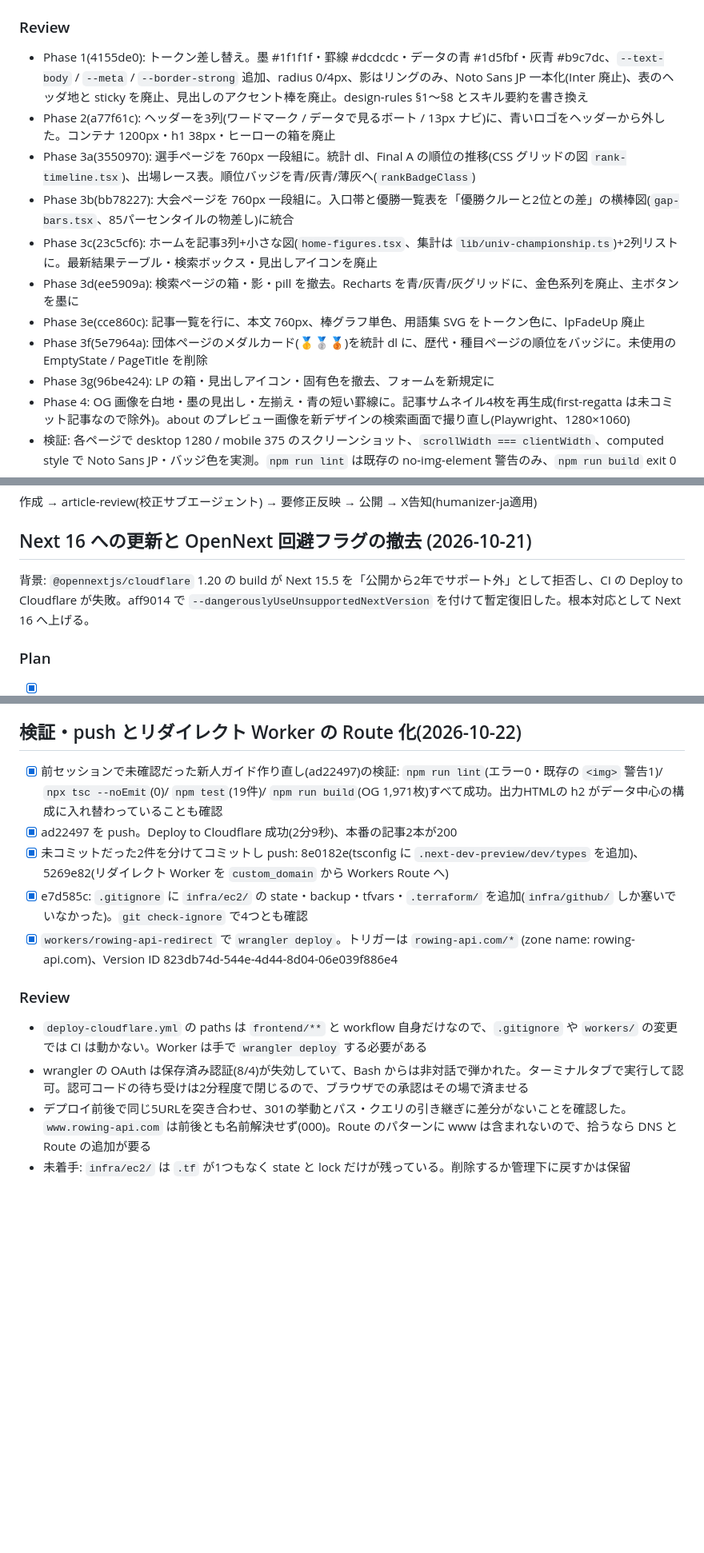
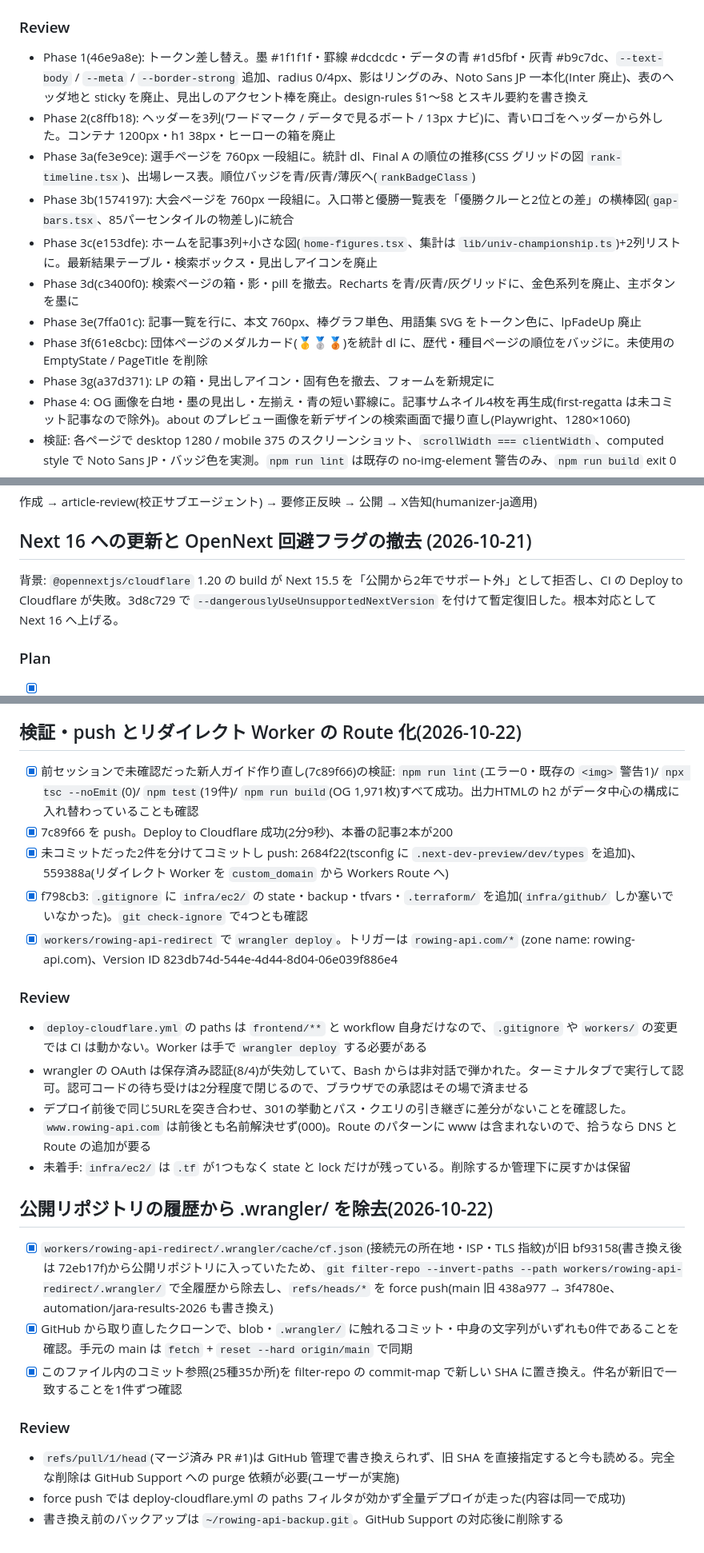
Before and after one commit to byson2562/rowing-api, a Markdown page: tasks/todo.md, 3 parts joined by grey strips. Shown at 80% size. GitHub-like rendering; blank space fills up the shorter version.

Commit message:
docs(tasks): remap commit SHAs after the history rewrite
filter-repo gave every commit after the .wrangler/ cache landed a new
SHA, so 35 references (25 commits) in todo.md pointed at nothing.
Replace them from filter-repo's commit-map; each pair was checked by
subject. Also record the rewrite itself. The two pre-rewrite SHAs in
that entry are kept on purpose and marked as old.

Co-Authored-By: Claude Opus 5.5 <noreply@anthropic.com>

```diff
--- a/tasks/todo.md
+++ b/tasks/todo.md
@@ -104,15 +104,15 @@
 - `first-regatta` 記事(作業中・未コミット)には触れない
 
 ### Review
-- Phase 1(4155de0): トークン差し替え。墨 #1f1f1f・罫線 #dcdcdc・データの青 #1d5fbf・灰青 #b9c7dc、`--text-body` / `--meta` / `--border-strong` 追加、radius 0/4px、影はリングのみ、Noto Sans JP 一本化(Inter 廃止)、表のヘッダ地と sticky を廃止、見出しのアクセント棒を廃止。design-rules §1〜§8 とスキル要約を書き換え
-- Phase 2(a77f61c): ヘッダーを3列(ワードマーク / データで見るボート / 13px ナビ)に、青いロゴをヘッダーから外した。コンテナ 1200px・h1 38px・ヒーローの箱を廃止
-- Phase 3a(3550970): 選手ページを 760px 一段組に。統計 dl、Final A の順位の推移(CSS グリッドの図 `rank-timeline.tsx`)、出場レース表。順位バッジを青/灰青/薄灰へ(`rankBadgeClass`)
-- Phase 3b(bb78227): 大会ページを 760px 一段組に。入口帯と優勝一覧表を「優勝クルーと2位との差」の横棒図(`gap-bars.tsx`、85パーセンタイルの物差し)に統合
-- Phase 3c(23c5cf6): ホームを記事3列+小さな図(`home-figures.tsx`、集計は `lib/univ-championship.ts`)+2列リストに。最新結果テーブル・検索ボックス・見出しアイコンを廃止
-- Phase 3d(ee5909a): 検索ページの箱・影・pill を撤去。Recharts を青/灰青/灰グリッドに、金色系列を廃止、主ボタンを墨に
-- Phase 3e(cce860c): 記事一覧を行に、本文 760px、棒グラフ単色、用語集 SVG をトークン色に、lpFadeUp 廃止
-- Phase 3f(5e7964a): 団体ページのメダルカード(🥇🥈🥉)を統計 dl に、歴代・種目ページの順位をバッジに。未使用の EmptyState / PageTitle を削除
-- Phase 3g(96be424): LP の箱・見出しアイコン・固有色を撤去、フォームを新規定に
+- Phase 1(46e9a8e): トークン差し替え。墨 #1f1f1f・罫線 #dcdcdc・データの青 #1d5fbf・灰青 #b9c7dc、`--text-body` / `--meta` / `--border-strong` 追加、radius 0/4px、影はリングのみ、Noto Sans JP 一本化(Inter 廃止)、表のヘッダ地と sticky を廃止、見出しのアクセント棒を廃止。design-rules §1〜§8 とスキル要約を書き換え
+- Phase 2(c8ffb18): ヘッダーを3列(ワードマーク / データで見るボート / 13px ナビ)に、青いロゴをヘッダーから外した。コンテナ 1200px・h1 38px・ヒーローの箱を廃止
+- Phase 3a(fe3e9ce): 選手ページを 760px 一段組に。統計 dl、Final A の順位の推移(CSS グリッドの図 `rank-timeline.tsx`)、出場レース表。順位バッジを青/灰青/薄灰へ(`rankBadgeClass`)
+- Phase 3b(1574197): 大会ページを 760px 一段組に。入口帯と優勝一覧表を「優勝クルーと2位との差」の横棒図(`gap-bars.tsx`、85パーセンタイルの物差し)に統合
+- Phase 3c(e153dfe): ホームを記事3列+小さな図(`home-figures.tsx`、集計は `lib/univ-championship.ts`)+2列リストに。最新結果テーブル・検索ボックス・見出しアイコンを廃止
+- Phase 3d(c3400f0): 検索ページの箱・影・pill を撤去。Recharts を青/灰青/灰グリッドに、金色系列を廃止、主ボタンを墨に
+- Phase 3e(7ffa01c): 記事一覧を行に、本文 760px、棒グラフ単色、用語集 SVG をトークン色に、lpFadeUp 廃止
+- Phase 3f(61e8cbc): 団体ページのメダルカード(🥇🥈🥉)を統計 dl に、歴代・種目ページの順位をバッジに。未使用の EmptyState / PageTitle を削除
+- Phase 3g(a37d371): LP の箱・見出しアイコン・固有色を撤去、フォームを新規定に
 - Phase 4: OG 画像を白地・墨の見出し・左揃え・青の短い罫線に。記事サムネイル4枚を再生成(first-regatta は未コミット記事なので除外)。about のプレビュー画像を新デザインの検索画面で撮り直し(Playwright、1280×1060)
 - 検証: 各ページで desktop 1280 / mobile 375 のスクリーンショット、`scrollWidth === clientWidth`、computed style で Noto Sans JP・バッジ色を実測。`npm run lint` は既存の no-img-element 警告のみ、`npm run build` exit 0
 - 残件: `first-regatta` 記事と `articles.ts` のそのエントリは未コミットのまま。push はユーザー指示待ち
@@ -662,7 +662,7 @@
 
 ## Next 16 への更新と OpenNext 回避フラグの撤去 (2026-10-21)
 
-背景: `@opennextjs/cloudflare` 1.20 の build が Next 15.5 を「公開から2年でサポート外」として拒否し、CI の Deploy to Cloudflare が失敗。aff9014 で `--dangerouslyUseUnsupportedNextVersion` を付けて暫定復旧した。根本対応として Next 16 へ上げる。
+背景: `@opennextjs/cloudflare` 1.20 の build が Next 15.5 を「公開から2年でサポート外」として拒否し、CI の Deploy to Cloudflare が失敗。3d8c729 で `--dangerouslyUseUnsupportedNextVersion` を付けて暫定復旧した。根本対応として Next 16 へ上げる。
 
 ### Plan
 - [x] 1. `next` 16.4.2 / `eslint-config-next` 16.4.2 / `@opennextjs/cloudflare` 1.20.12 / `wrangler` 4.151 に更新(OpenNext 1.20.12 の peer は `next >=16.4.1`)。react 19.2 は Next 16 の要件(19.2+)を満たすので据え置き
@@ -727,10 +727,10 @@
 
 ## 検証・push とリダイレクト Worker の Route 化(2026-10-22)
 
-- [x] 前セッションで未確認だった新人ガイド作り直し(ad22497)の検証: `npm run lint`(エラー0・既存の `<img>` 警告1)/ `npx tsc --noEmit`(0)/ `npm test`(19件)/ `npm run build`(OG 1,971枚)すべて成功。出力HTMLの h2 がデータ中心の構成に入れ替わっていることも確認
-- [x] ad22497 を push。Deploy to Cloudflare 成功(2分9秒)、本番の記事2本が200
-- [x] 未コミットだった2件を分けてコミットし push: 8e0182e(tsconfig に `.next-dev-preview/dev/types` を追加)、5269e82(リダイレクト Worker を `custom_domain` から Workers Route へ)
-- [x] e7d585c: `.gitignore` に `infra/ec2/` の state・backup・tfvars・`.terraform/` を追加(`infra/github/` しか塞いでいなかった)。`git check-ignore` で4つとも確認
+- [x] 前セッションで未確認だった新人ガイド作り直し(7c89f66)の検証: `npm run lint`(エラー0・既存の `<img>` 警告1)/ `npx tsc --noEmit`(0)/ `npm test`(19件)/ `npm run build`(OG 1,971枚)すべて成功。出力HTMLの h2 がデータ中心の構成に入れ替わっていることも確認
+- [x] 7c89f66 を push。Deploy to Cloudflare 成功(2分9秒)、本番の記事2本が200
+- [x] 未コミットだった2件を分けてコミットし push: 2684f22(tsconfig に `.next-dev-preview/dev/types` を追加)、559388a(リダイレクト Worker を `custom_domain` から Workers Route へ)
+- [x] f798cb3: `.gitignore` に `infra/ec2/` の state・backup・tfvars・`.terraform/` を追加(`infra/github/` しか塞いでいなかった)。`git check-ignore` で4つとも確認
 - [x] `workers/rowing-api-redirect` で `wrangler deploy`。トリガーは `rowing-api.com/*` (zone name: rowing-api.com)、Version ID 823db74d-544e-4d44-8d04-06e039f886e4
 
 ### Review
@@ -738,3 +738,14 @@
 - wrangler の OAuth は保存済み認証(8/4)が失効していて、Bash からは非対話で弾かれた。ターミナルタブで実行して認可。認可コードの待ち受けは2分程度で閉じるので、ブラウザでの承認はその場で済ませる
 - デプロイ前後で同じ5URLを突き合わせ、301の挙動とパス・クエリの引き継ぎに差分がないことを確認した。`www.rowing-api.com` は前後とも名前解決せず(000)。Route のパターンに www は含まれないので、拾うなら DNS と Route の追加が要る
 - 未着手: `infra/ec2/` は `.tf` が1つもなく state と lock だけが残っている。削除するか管理下に戻すかは保留
+
+## 公開リポジトリの履歴から .wrangler/ を除去(2026-10-22)
+
+- [x] `workers/rowing-api-redirect/.wrangler/cache/cf.json`(接続元の所在地・ISP・TLS 指紋)が旧 bf93158(書き換え後は 72eb17f)から公開リポジトリに入っていたため、`git filter-repo --invert-paths --path workers/rowing-api-redirect/.wrangler/` で全履歴から除去し、`refs/heads/*` を force push(main 旧 438a977 → 3f4780e、automation/jara-results-2026 も書き換え)
+- [x] GitHub から取り直したクローンで、blob・`.wrangler/` に触れるコミット・中身の文字列がいずれも0件であることを確認。手元の main は `fetch` + `reset --hard origin/main` で同期
+- [x] このファイル内のコミット参照(25種35か所)を filter-repo の commit-map で新しい SHA に置き換え。件名が新旧で一致することを1件ずつ確認
+
+### Review
+- `refs/pull/1/head`(マージ済み PR #1)は GitHub 管理で書き換えられず、旧 SHA を直接指定すると今も読める。完全な削除は GitHub Support への purge 依頼が必要(ユーザーが実施)
+- force push では deploy-cloudflare.yml の paths フィルタが効かず全量デプロイが走った(内容は同一で成功)
+- 書き換え前のバックアップは `~/rowing-api-backup.git`。GitHub Support の対応後に削除する
```
Also changed, not shown: other parts of tasks/todo.md (+11 -11 lines).
